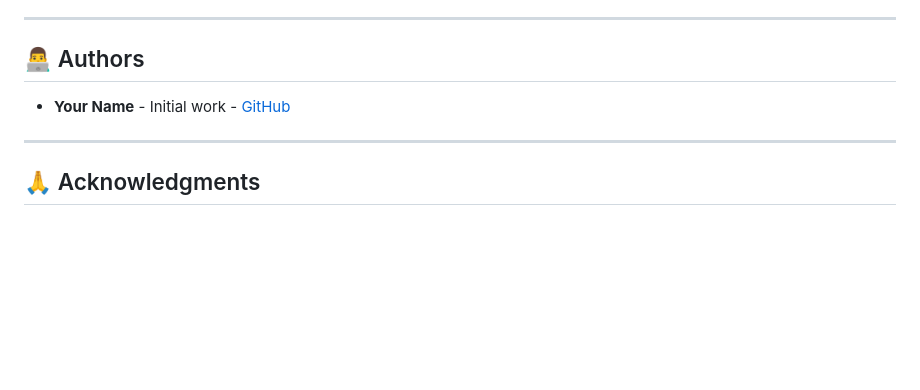
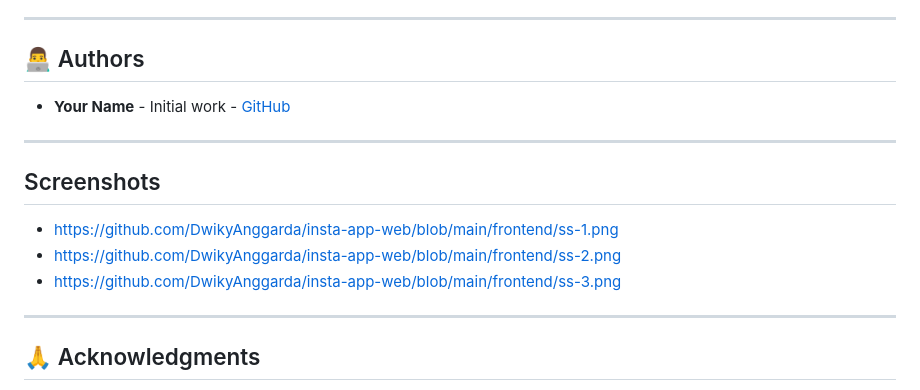
Before and after one commit to DwikyAnggarda/insta-app-web, a Markdown page: README.md, the part around the change. Drawn GitHub-style; blank space fills up the shorter version.

Commit message:
Add screenshots section to README.md for better visual documentation

```diff
--- a/README.md
+++ b/README.md
@@ -457,6 +457,14 @@ This project is licensed under the MIT License - see the [LICENSE](LICENSE) file
 
 ---
 
+## Screenshots
+
+- https://github.com/DwikyAnggarda/insta-app-web/blob/main/frontend/ss-1.png
+- https://github.com/DwikyAnggarda/insta-app-web/blob/main/frontend/ss-2.png
+- https://github.com/DwikyAnggarda/insta-app-web/blob/main/frontend/ss-3.png
+
+---
+
 ## 🙏 Acknowledgments
 
 - Inspired by Instagram
```
